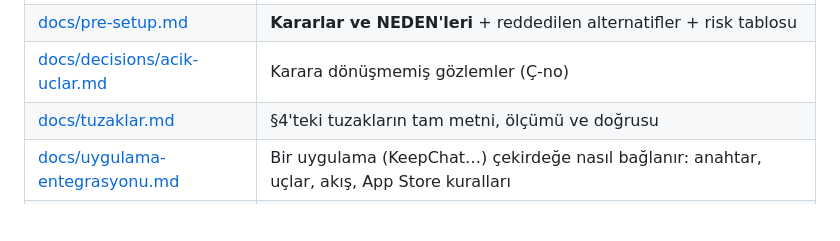
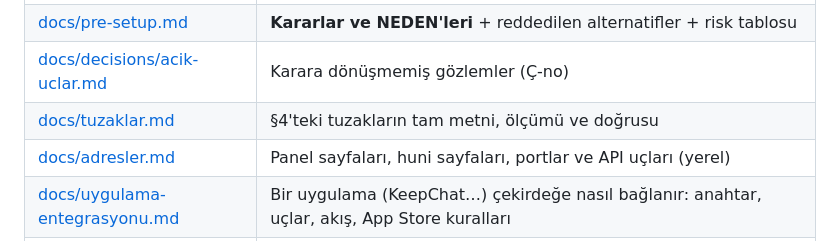
Before and after one commit to yakupcinar/myweb2wave, a Markdown page: CLAUDE.md, the part around the change. Rendered like a GitHub page; blank space fills up the shorter version.

Commit message:
Belge: panel ve huni adresleri, servis portları, API uçları
Co-Authored-By: Claude Opus 5.5 <noreply@anthropic.com>

```diff
--- a/CLAUDE.md
+++ b/CLAUDE.md
@@ -165,6 +165,7 @@ Stripe (test) — `docs/pre-setup.md` §B2, gerekçesi ve reddedilenlerle.
 | [docs/pre-setup.md](docs/pre-setup.md) | **Kararlar ve NEDEN'leri** + reddedilen alternatifler + risk tablosu |
 | [docs/decisions/acik-uclar.md](docs/decisions/acik-uclar.md) | Karara dönüşmemiş gözlemler (Ç-no) |
 | [docs/tuzaklar.md](docs/tuzaklar.md) | §4'teki tuzakların tam metni, ölçümü ve doğrusu |
+| [docs/adresler.md](docs/adresler.md) | Panel sayfaları, huni sayfaları, portlar ve API uçları (yerel) |
 | [docs/uygulama-entegrasyonu.md](docs/uygulama-entegrasyonu.md) | Bir uygulama (KeepChat…) çekirdeğe nasıl bağlanır: anahtar, uçlar, akış, App Store kuralları |
 | [docs/yontem/](docs/yontem/README.md) | **Yöntem el kitabı** (okuyucu için, bölümlü): nasıl ve neden böyle çalışıyoruz; kayıtlara bağlantı verir, kopyalamaz |
 | `.claude/skills/` | `blok` (işin dokuz adımı) · `kirma` (testin ölçtüğünü kanıtla) · `belge` (bilgiyi depoya yaz) · `kontrol` (tam doğrulama — **yığına göre doldur**) |
```
Also changed, not shown: docs/adresler.md (added, +62 -0 lines).
